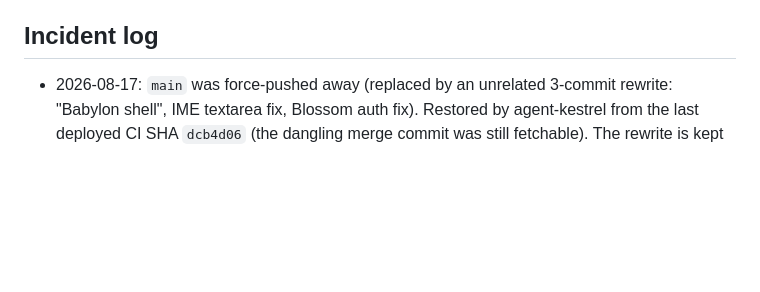
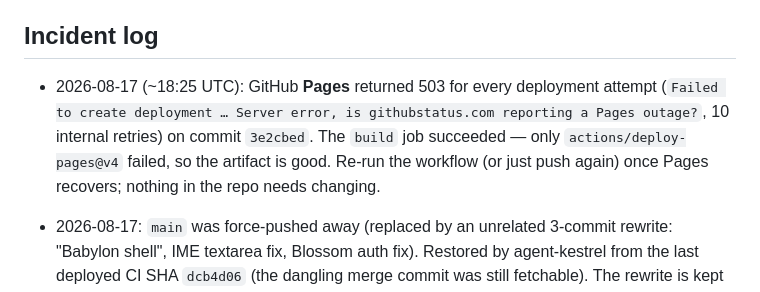
Before and after one commit to SodoMita/f0, a Markdown page: docs/STATUS.md, the part around the change. Rendered like a GitHub page; blank space fills up the shorter version.

Commit message:
docs: log the GitHub Pages 503 outage (build ok, deploy step only)

```diff
--- a/docs/STATUS.md
+++ b/docs/STATUS.md
@@ -192,6 +192,13 @@ move it to **Done** with a commit reference. One agent per area.
 
 ## Incident log
 
+- 2026-08-17 (~18:25 UTC): GitHub **Pages** returned 503 for every deployment
+  attempt (`Failed to create deployment … Server error, is githubstatus.com
+  reporting a Pages outage?`, 10 internal retries) on commit `3e2cbed`. The
+  `build` job succeeded — only `actions/deploy-pages@v4` failed, so the
+  artifact is good. Re-run the workflow (or just push again) once Pages
+  recovers; nothing in the repo needs changing.
+
 - 2026-08-17: `main` was force-pushed away (replaced by an unrelated 3-commit
   rewrite: "Babylon shell", IME textarea fix, Blossom auth fix). Restored by
   agent-kestrel from the last deployed CI SHA `dcb4d06` (the dangling merge
```
